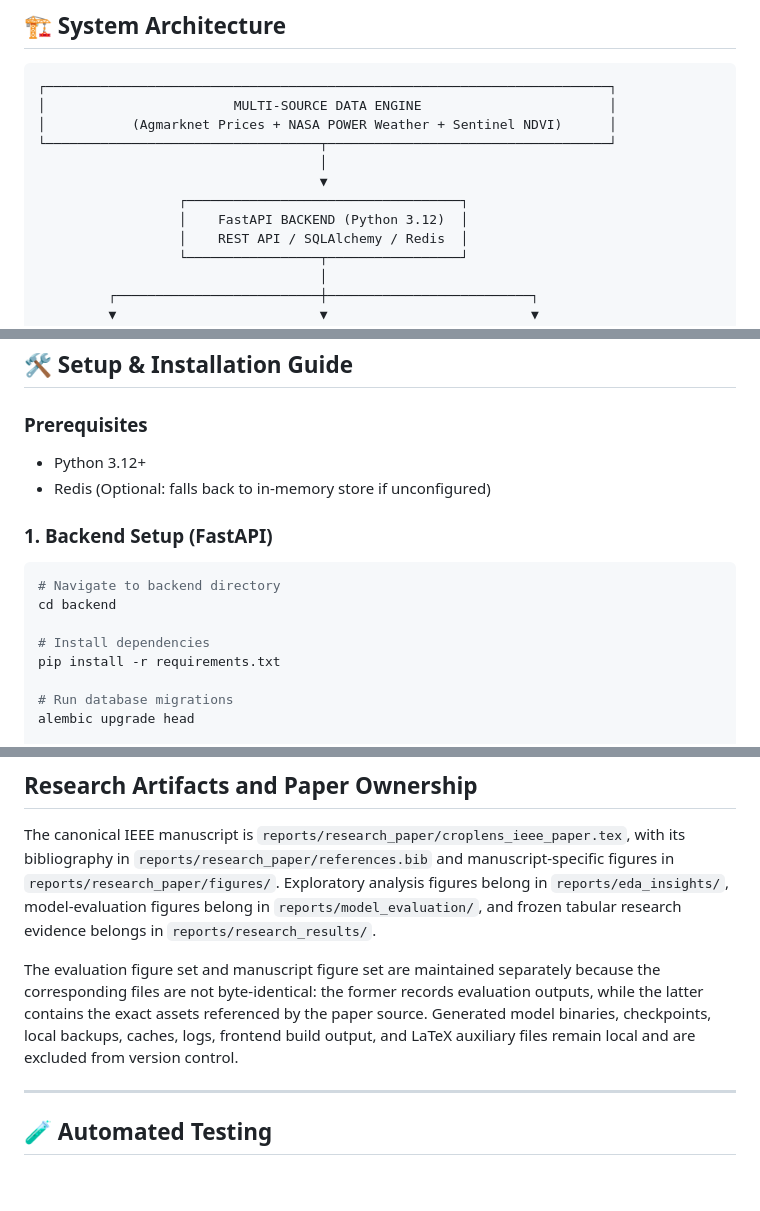
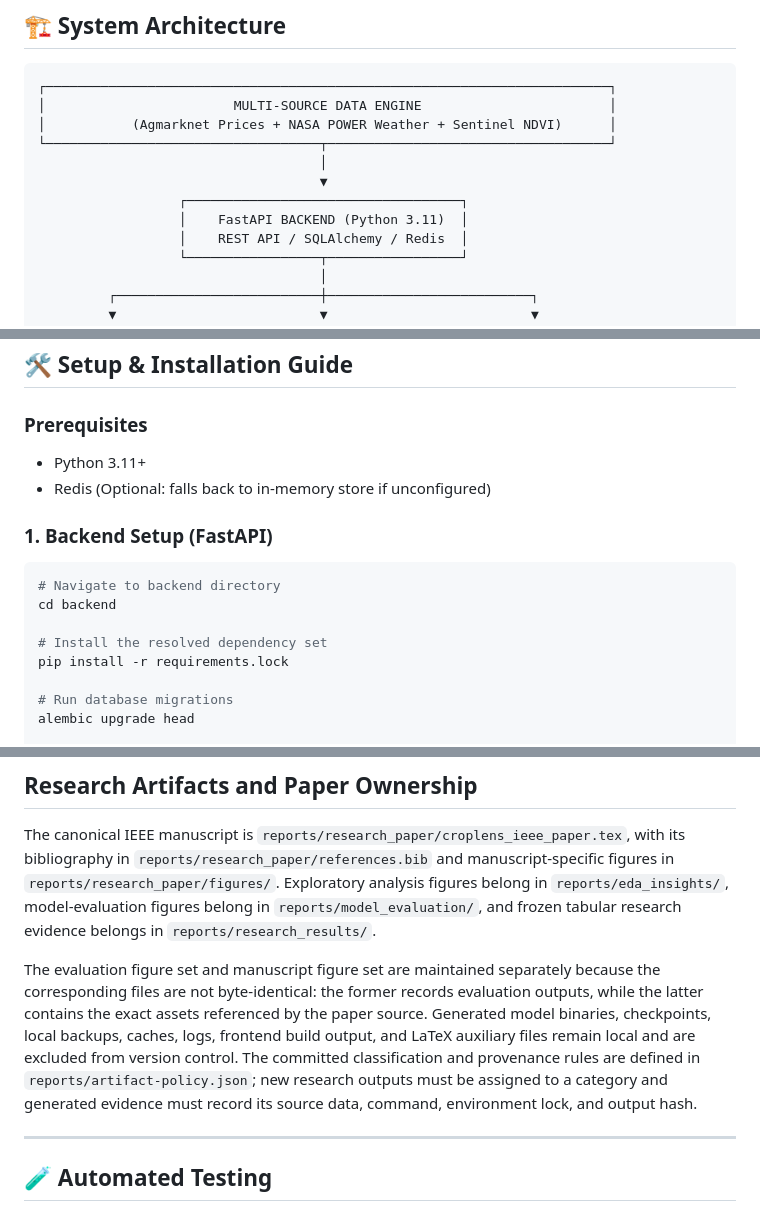
Before and after one commit to krishankantjha/CropLens_AI, a Markdown page: README.md, 3 parts joined by grey strips. GitHub-like rendering; blank space fills up the shorter version.

Commit message:
Align runtime documentation

```diff
--- a/README.md
+++ b/README.md
@@ -43,7 +43,7 @@ CropLens AI bridges this gap through an end-to-end intelligence pipeline:
                                     │
                                     ▼
                   ┌───────────────────────────────────┐
-                  │    FastAPI BACKEND (Python 3.12)  │
+                  │    FastAPI BACKEND (Python 3.11)  │
                   │    REST API / SQLAlchemy / Redis  │
                   └─────────────────┬─────────────────┘
                                     │
@@ -106,7 +106,7 @@ CropLens AI bridges this gap through an end-to-end intelligence pipeline:
 ## 🛠 Setup & Installation Guide
 
 ### Prerequisites
-* Python 3.12+
+* Python 3.11+
 * Redis (Optional: falls back to in-memory store if unconfigured)
 
 ### 1. Backend Setup (FastAPI)
@@ -114,8 +114,8 @@ CropLens AI bridges this gap through an end-to-end intelligence pipeline:
 # Navigate to backend directory
 cd backend
 
-# Install dependencies
-pip install -r requirements.txt
+# Install the resolved dependency set
+pip install -r requirements.lock
 
 # Run database migrations
 alembic upgrade head
@@ -148,7 +148,7 @@ Model-backed forecasting, anomaly, arbitrage, analytics, and PDF routes require
 
 The canonical IEEE manuscript is `reports/research_paper/croplens_ieee_paper.tex`, with its bibliography in `reports/research_paper/references.bib` and manuscript-specific figures in `reports/research_paper/figures/`. Exploratory analysis figures belong in `reports/eda_insights/`, model-evaluation figures belong in `reports/model_evaluation/`, and frozen tabular research evidence belongs in `reports/research_results/`.
 
-The evaluation figure set and manuscript figure set are maintained separately because the corresponding files are not byte-identical: the former records evaluation outputs, while the latter contains the exact assets referenced by the paper source. Generated model binaries, checkpoints, local backups, caches, logs, frontend build output, and LaTeX auxiliary files remain local and are excluded from version control.
+The evaluation figure set and manuscript figure set are maintained separately because the corresponding files are not byte-identical: the former records evaluation outputs, while the latter contains the exact assets referenced by the paper source. Generated model binaries, checkpoints, local backups, caches, logs, frontend build output, and LaTeX auxiliary files remain local and are excluded from version control. The committed classification and provenance rules are defined in `reports/artifact-policy.json`; new research outputs must be assigned to a category and generated evidence must record its source data, command, environment lock, and output hash.
 
 ---
 
```
